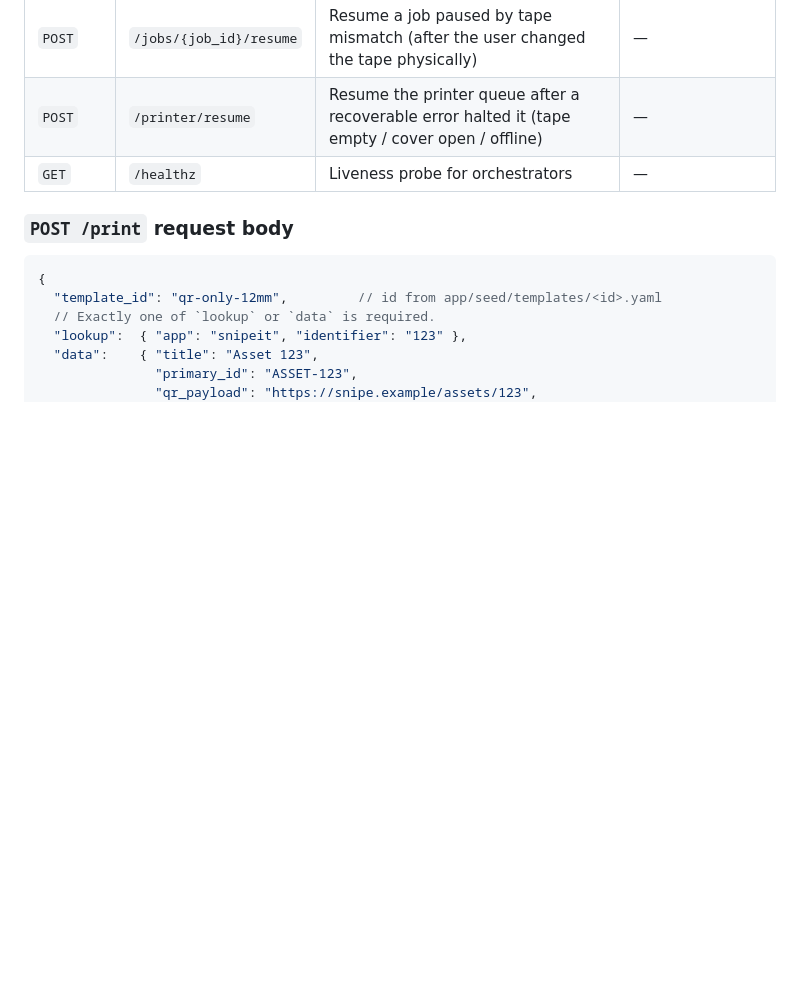
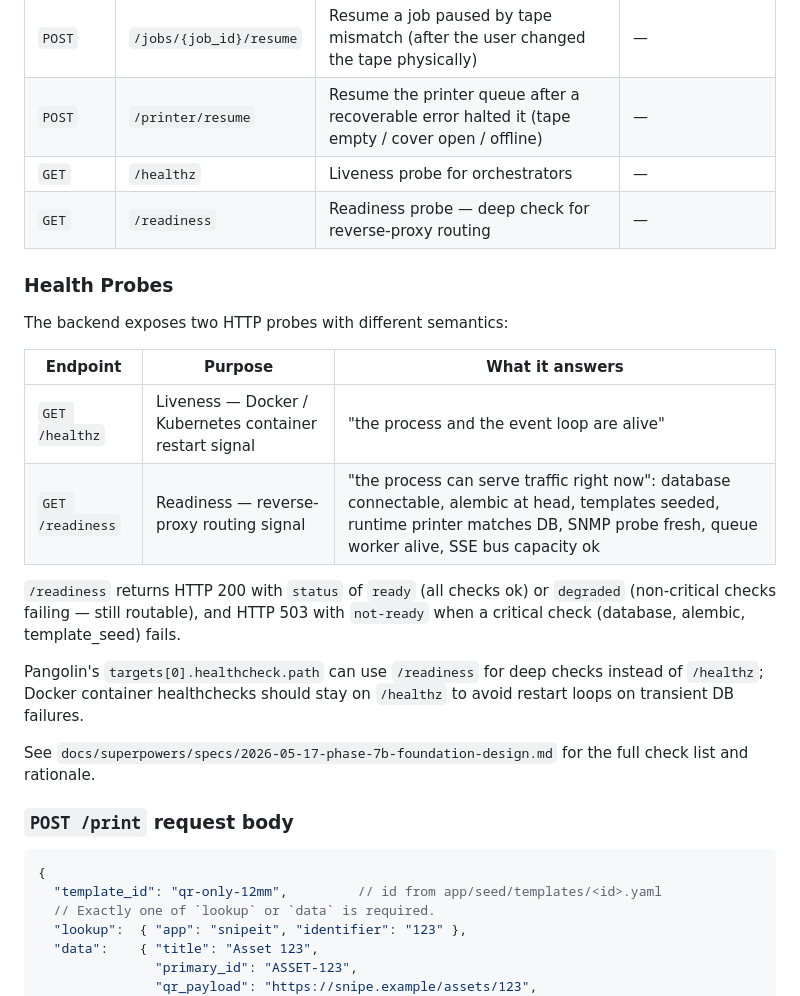
Before and after one commit to strausmann/Label-Printer-Hub, a Markdown page: README.md, the part around the change. Rendered like a GitHub page; blank space fills up the shorter version.

Commit message:
docs(api): document /healthz vs /readiness contract in the README
Explains the liveness/readiness split introduced in Phase 7b Cluster
1e and links to the spec for the full check list. Recommends using
/readiness for reverse-proxy routing checks while keeping /healthz
on Docker container healthchecks.

Refs #22

```diff
--- a/README.md
+++ b/README.md
@@ -92,6 +92,22 @@ curl http://localhost:8080/healthz   # frontend → backend_reachable: true
 | `POST` | `/jobs/{job_id}/resume` | Resume a job paused by tape mismatch (after the user changed the tape physically) | — |
 | `POST` | `/printer/resume` | Resume the printer queue after a recoverable error halted it (tape empty / cover open / offline) | — |
 | `GET` | `/healthz` | Liveness probe for orchestrators | — |
+| `GET` | `/readiness` | Readiness probe — deep check for reverse-proxy routing | — |
+
+### Health Probes
+
+The backend exposes two HTTP probes with different semantics:
+
+| Endpoint | Purpose | What it answers |
+|----------|---------|-----------------|
+| `GET /healthz` | Liveness — Docker / Kubernetes container restart signal | "the process and the event loop are alive" |
+| `GET /readiness` | Readiness — reverse-proxy routing signal | "the process can serve traffic right now": database connectable, alembic at head, templates seeded, runtime printer matches DB, SNMP probe fresh, queue worker alive, SSE bus capacity ok |
+
+`/readiness` returns HTTP 200 with `status` of `ready` (all checks ok) or `degraded` (non-critical checks failing — still routable), and HTTP 503 with `not-ready` when a critical check (database, alembic, template_seed) fails.
+
+Pangolin's `targets[0].healthcheck.path` can use `/readiness` for deep checks instead of `/healthz`; Docker container healthchecks should stay on `/healthz` to avoid restart loops on transient DB failures.
+
+See `docs/superpowers/specs/2026-05-17-phase-7b-foundation-design.md` for the full check list and rationale.
 
 ### `POST /print` request body
 
```
